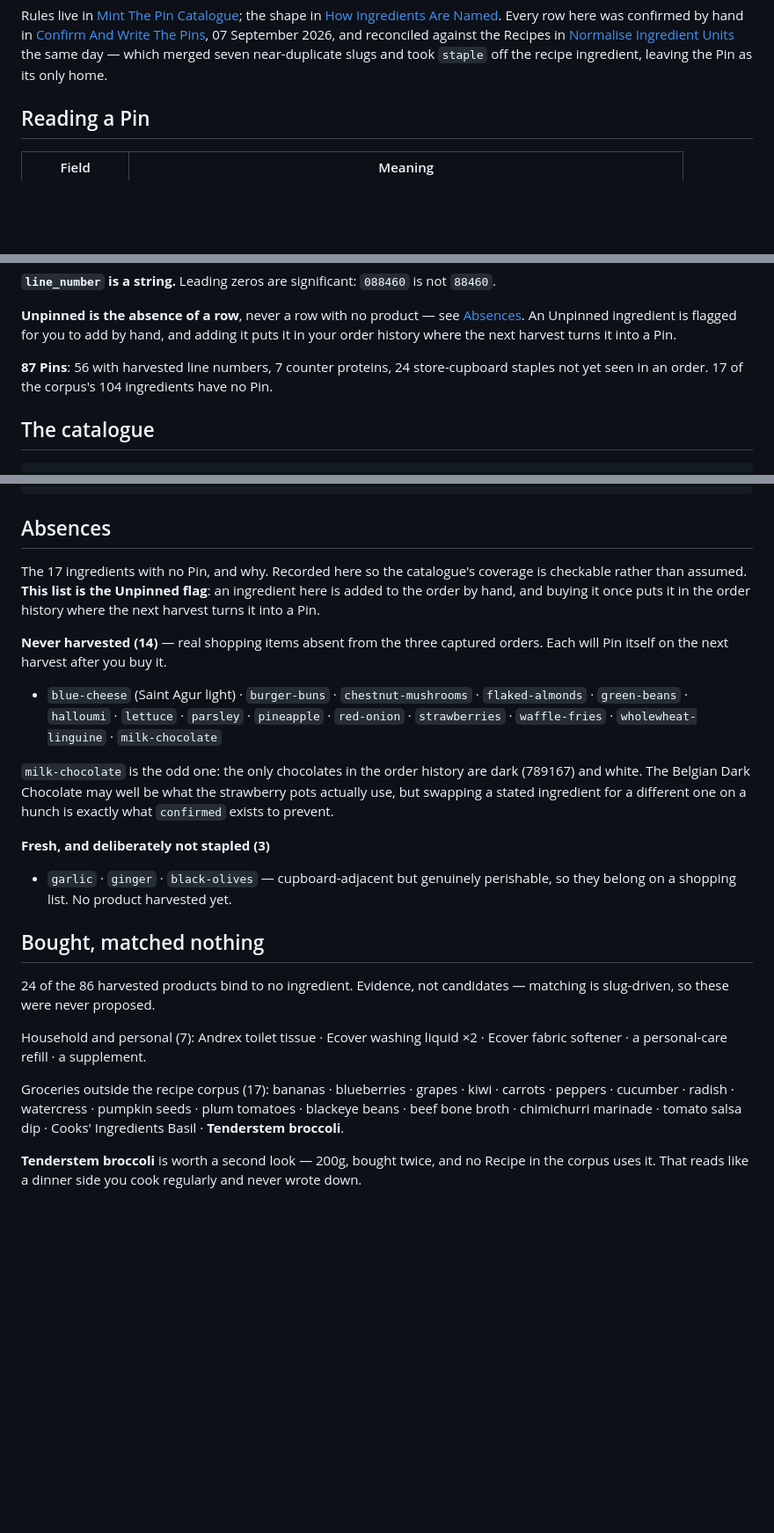
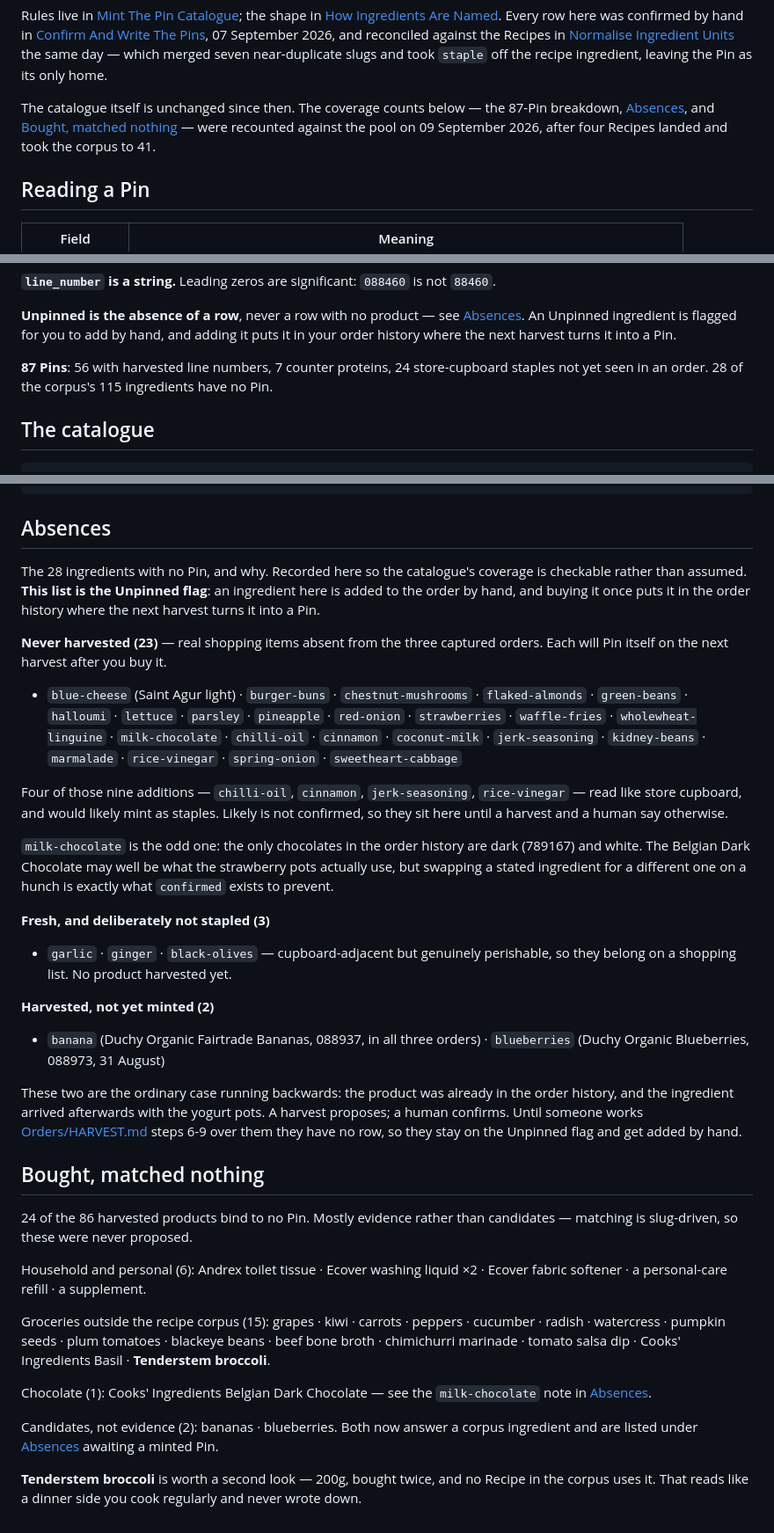
Before and after one commit to mikebyte00/recipes, a Markdown page: PINS.md, 3 parts joined by grey strips. Shown at 88% size. Drawn GitHub-style; blank space fills up the shorter version.

Commit message:
Recount PINS.md coverage against the 41-Recipe pool
Four Recipes landed after the catalogue was last reconciled, so the
Absences section — which calls itself the Unpinned flag — was 11 slugs
short and therefore wrong, not merely dated.

Unpinned: 17 -> 28. Corpus ingredients: 104 -> 115. Never harvested:
14 -> 23. The 87-Pin breakdown and the 19-lines/7-staple-slugs claim
were re-derived and both still hold exactly.

Two things beyond the recount:

- banana and blueberries get a new "Harvested, not yet minted" bucket.
  Both products are already in the order history; the yogurt pots then
  gave them ingredients. Minting needs HARVEST.md steps 6-9 and a human,
  so they stay on the Unpinned flag.
- "Bought, matched nothing" had a pre-existing miscount: 7 household +
  17 groceries only ever reached 23 of 24, with the Belgian Dark
  Chocolate in neither subtotal.

Menu 1 39/14 and Menu 2 42/7 unchanged; 52 browse tests pass.

Co-Authored-By: Claude Opus 5 <noreply@anthropic.com>

```diff
--- a/PINS.md
+++ b/PINS.md
@@ -13,6 +13,11 @@ Every row here was confirmed by hand in
 [Normalise Ingredient Units](.scratch/meal-planning-system/issues/12-normalise-ingredient-units.md)
 the same day — which merged seven near-duplicate slugs and took `staple` off the
 recipe ingredient, leaving the Pin as its only home.
+
+The catalogue itself is unchanged since then. The coverage counts below — the
+87-Pin breakdown, [Absences](#absences), and [Bought, matched
+nothing](#bought-matched-nothing) — were recounted against the pool on
+09 September 2026, after four Recipes landed and took the corpus to 41.
 
 ## Reading a Pin
 
@@ -53,7 +58,7 @@ hand, and adding it puts it in your order history where the next harvest turns
 it into a Pin.
 
 **87 Pins**: 56 with harvested line numbers, 7 counter proteins, 24
-store-cupboard staples not yet seen in an order. 17 of the corpus's 104
+store-cupboard staples not yet seen in an order. 28 of the corpus's 115
 ingredients have no Pin.
 
 ## The catalogue
@@ -859,18 +864,25 @@ worcestershire-sauce:
 
 ## Absences
 
-The 17 ingredients with no Pin, and why. Recorded here so the catalogue's
+The 28 ingredients with no Pin, and why. Recorded here so the catalogue's
 coverage is checkable rather than assumed. **This list is the Unpinned flag**:
 an ingredient here is added to the order by hand, and buying it once puts it in
 the order history where the next harvest turns it into a Pin.
 
-**Never harvested (14)** — real shopping items absent from the three captured
+**Never harvested (23)** — real shopping items absent from the three captured
 orders. Each will Pin itself on the next harvest after you buy it.
 
 - `blue-cheese` (Saint Agur light) · `burger-buns` · `chestnut-mushrooms` ·
   `flaked-almonds` · `green-beans` · `halloumi` · `lettuce` · `parsley` ·
   `pineapple` · `red-onion` · `strawberries` · `waffle-fries` ·
-  `wholewheat-linguine` · `milk-chocolate`
+  `wholewheat-linguine` · `milk-chocolate` · `chilli-oil` · `cinnamon` ·
+  `coconut-milk` · `jerk-seasoning` · `kidney-beans` · `marmalade` ·
+  `rice-vinegar` · `spring-onion` · `sweetheart-cabbage`
+
+Four of those nine additions — `chilli-oil`, `cinnamon`, `jerk-seasoning`,
+`rice-vinegar` — read like store cupboard, and would likely mint as staples.
+Likely is not confirmed, so they sit here until a harvest and a human say
+otherwise.
 
 `milk-chocolate` is the odd one: the only chocolates in the order history are
 dark (789167) and white. The Belgian Dark Chocolate may well be what the
@@ -882,18 +894,35 @@ one on a hunch is exactly what `confirmed` exists to prevent.
 - `garlic` · `ginger` · `black-olives` — cupboard-adjacent but genuinely
   perishable, so they belong on a shopping list. No product harvested yet.
 
+**Harvested, not yet minted (2)**
+
+- `banana` (Duchy Organic Fairtrade Bananas, 088937, in all three orders) ·
+  `blueberries` (Duchy Organic Blueberries, 088973, 31 August)
+
+These two are the ordinary case running backwards: the product was already in
+the order history, and the ingredient arrived afterwards with the yogurt pots.
+A harvest proposes; a human confirms. Until someone works
+[Orders/HARVEST.md](Orders/HARVEST.md) steps 6-9 over them they have no row,
+so they stay on the Unpinned flag and get added by hand.
+
 ## Bought, matched nothing
 
-24 of the 86 harvested products bind to no ingredient. Evidence, not candidates
-— matching is slug-driven, so these were never proposed.
+24 of the 86 harvested products bind to no Pin. Mostly evidence rather than
+candidates — matching is slug-driven, so these were never proposed.
 
-Household and personal (7): Andrex toilet tissue · Ecover washing liquid ×2 ·
+Household and personal (6): Andrex toilet tissue · Ecover washing liquid ×2 ·
 Ecover fabric softener · a personal-care refill · a supplement.
 
-Groceries outside the recipe corpus (17): bananas · blueberries · grapes ·
-kiwi · carrots · peppers · cucumber · radish · watercress · pumpkin seeds ·
-plum tomatoes · blackeye beans · beef bone broth · chimichurri marinade ·
-tomato salsa dip · Cooks' Ingredients Basil · **Tenderstem broccoli**.
+Groceries outside the recipe corpus (15): grapes · kiwi · carrots · peppers ·
+cucumber · radish · watercress · pumpkin seeds · plum tomatoes · blackeye
+beans · beef bone broth · chimichurri marinade · tomato salsa dip · Cooks'
+Ingredients Basil · **Tenderstem broccoli**.
+
+Chocolate (1): Cooks' Ingredients Belgian Dark Chocolate — see the
+`milk-chocolate` note in [Absences](#absences).
+
+Candidates, not evidence (2): bananas · blueberries. Both now answer a corpus
+ingredient and are listed under [Absences](#absences) awaiting a minted Pin.
 
 **Tenderstem broccoli** is worth a second look — 200g, bought twice, and no
 Recipe in the corpus uses it. That reads like a dinner side you cook regularly
```
